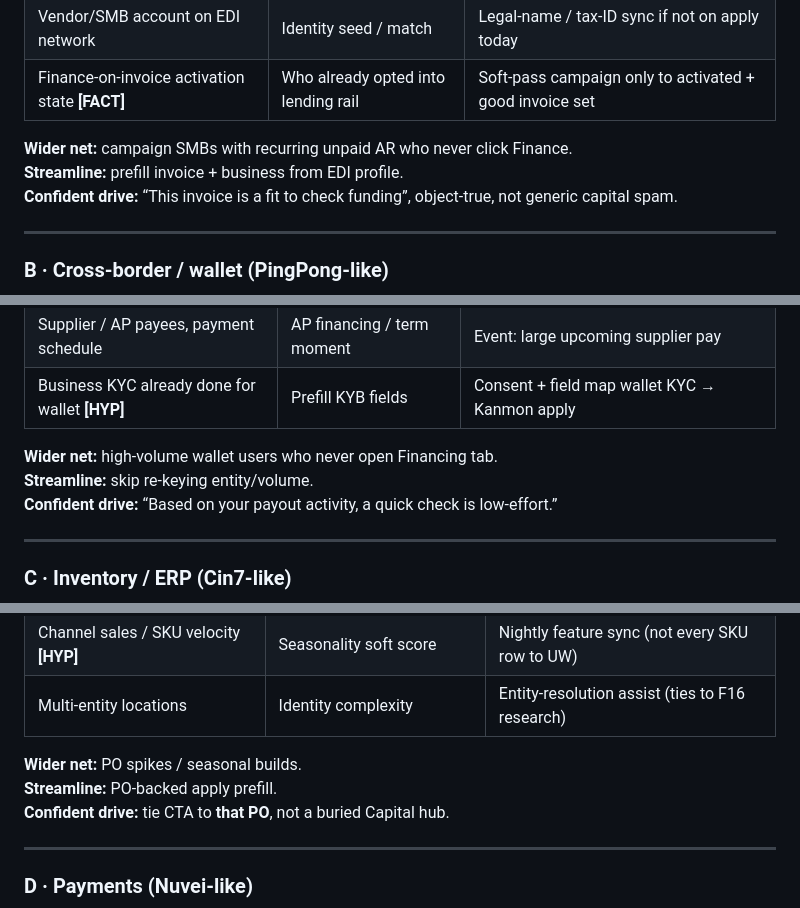
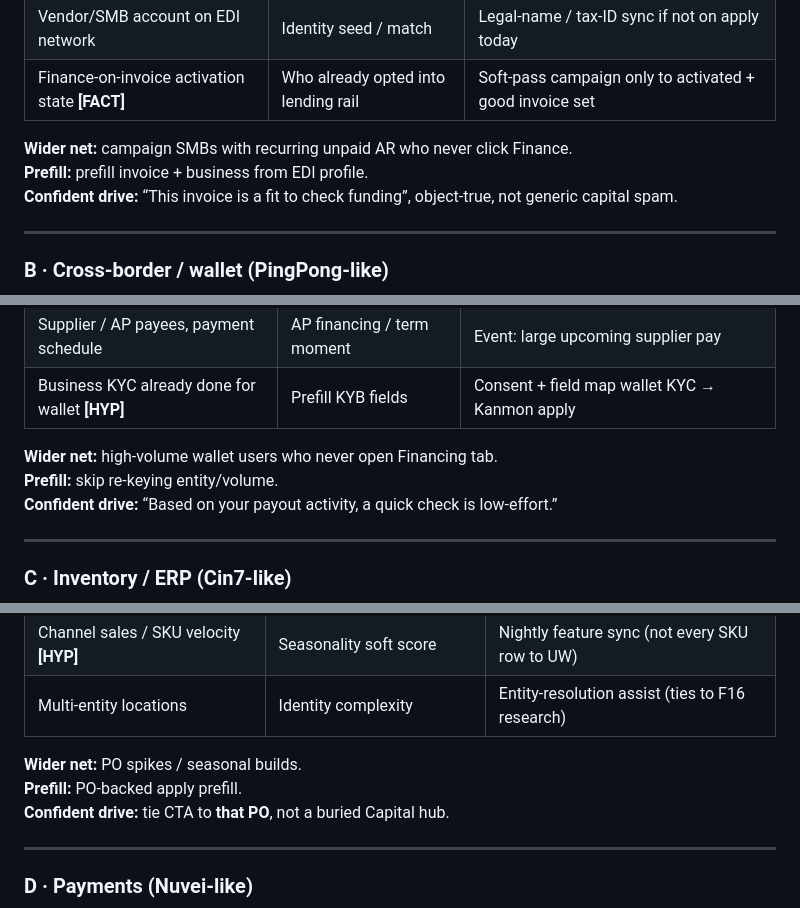
Before and after one commit to Ant2624/kanmon-case, a Markdown page: notes/kanmon-f15-partner-types-data-20260730.md, 3 parts joined by grey strips. Drawn GitHub-style.

Commit message:
Formatting pass: last em dash out of the README, tidy an internal label
Co-Authored-By: Claude Opus 4.8 <noreply@anthropic.com>

```diff
--- a/notes/kanmon-f15-partner-types-data-20260730.md
+++ b/notes/kanmon-f15-partner-types-data-20260730.md
@@ -64,7 +64,7 @@ Soft pre-auth only works if the partner already sits on **signals of identity, c
 | Finance-on-invoice activation state **[FACT]** | Who already opted into lending rail | Soft-pass campaign only to activated + good invoice set |
 
 **Wider net:** campaign SMBs with recurring unpaid AR who never click Finance.
-**Streamline:** prefill invoice + business from EDI profile.
+**Prefill:** prefill invoice + business from EDI profile.
 **Confident drive:** “This invoice is a fit to check funding”, object-true, not generic capital spam.
 
 ---
@@ -78,7 +78,7 @@ Soft pre-auth only works if the partner already sits on **signals of identity, c
 | Business KYC already done for wallet **[HYP]** | Prefill KYB fields | Consent + field map wallet KYC → Kanmon apply |
 
 **Wider net:** high-volume wallet users who never open Financing tab.
-**Streamline:** skip re-keying entity/volume.
+**Prefill:** skip re-keying entity/volume.
 **Confident drive:** “Based on your payout activity, a quick check is low-effort.”
 
 ---
@@ -92,7 +92,7 @@ Soft pre-auth only works if the partner already sits on **signals of identity, c
 | Multi-entity locations | Identity complexity | Entity-resolution assist (ties to F16 research) |
 
 **Wider net:** PO spikes / seasonal builds.
-**Streamline:** PO-backed apply prefill.
+**Prefill:** PO-backed apply prefill.
 **Confident drive:** tie CTA to **that PO**, not a buried Capital hub.
 
 ---
```
Also changed, not shown: README.md (+1 -1 lines).
